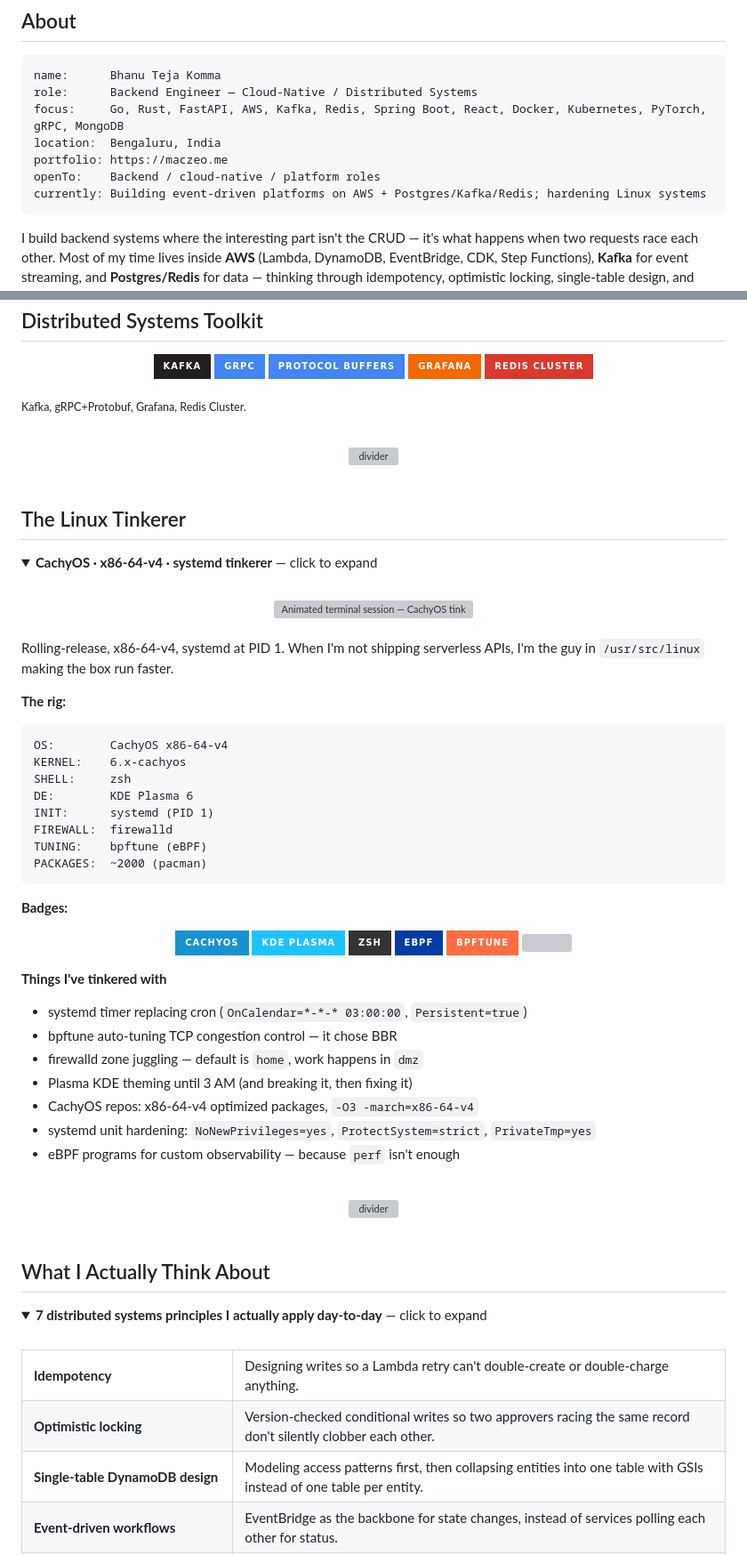
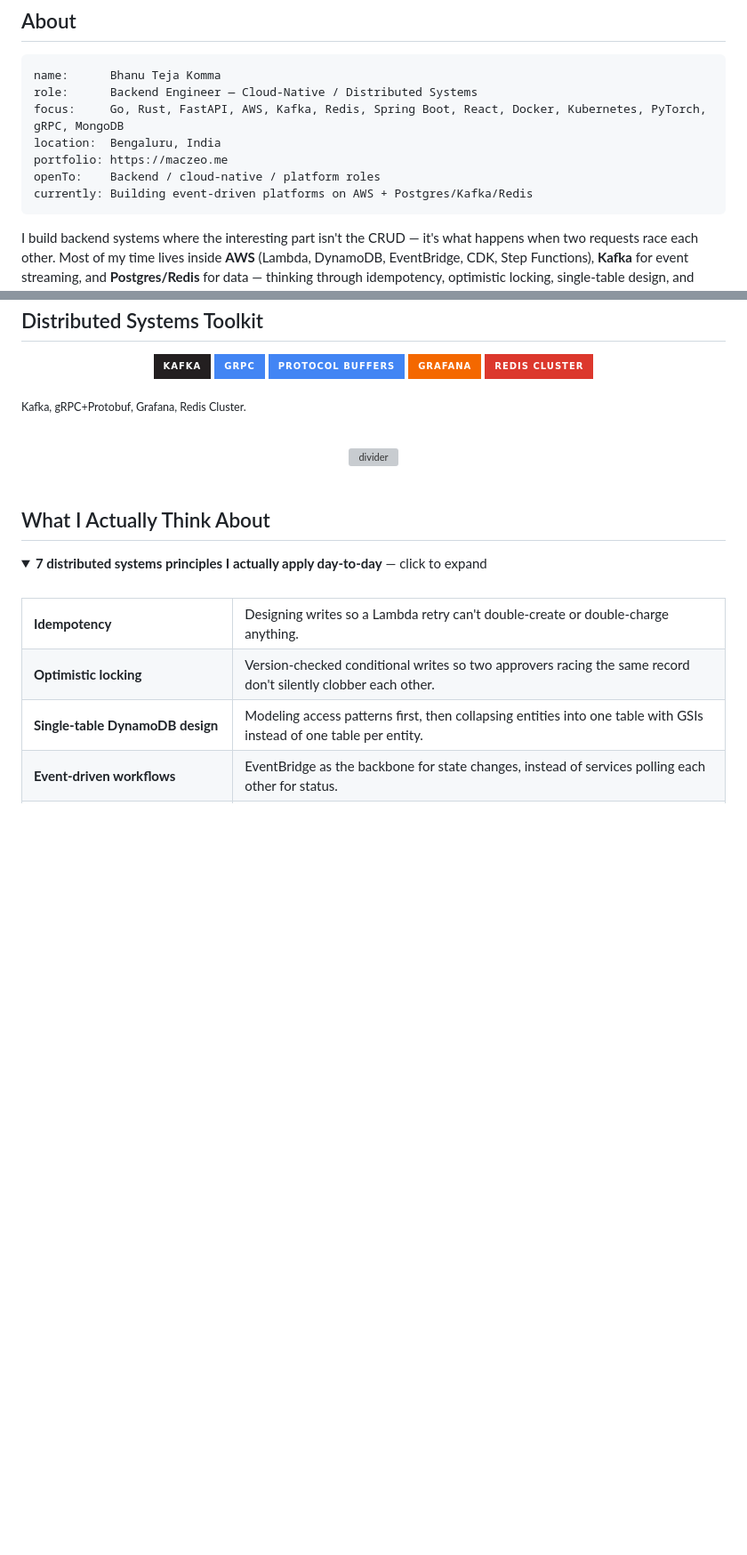
Before and after one commit to maczeo11/maczeo11, a Markdown page: README.md, 2 parts joined by grey strips. Shown at 89% size. GitHub-like rendering; folded sections open; badges without logos; blank space fills up the shorter version; grey boxes are pictures that could not be loaded.

Commit message:
fix(readme): remove CachyOS/Linux Tinkerer section, switch to Windows/WSL2
- typing SVG CachyOS -> Windows + WSL2 + PowerShell
- remove entire The Linux Tinkerer details block (CachyOS rig not current)
- currently line remove hardening Linux reference

````diff
--- a/README.md
+++ b/README.md
@@ -25,7 +25,7 @@ focus:     Go, Rust, FastAPI, AWS, Kafka, Redis, Spring Boot, React, Docker, Kub
 location:  Bengaluru, India
 portfolio: https://maczeo.me
 openTo:    Backend / cloud-native / platform roles
-currently: Building event-driven platforms on AWS + Postgres/Kafka/Redis; hardening Linux systems
+currently: Building event-driven platforms on AWS + Postgres/Kafka/Redis
 ```
 
 I build backend systems where the interesting part isn't the CRUD — it's what happens when two requests race each other. Most of my time lives inside **AWS** (Lambda, DynamoDB, EventBridge, CDK, Step Functions), **Kafka** for event streaming, and **Postgres/Redis** for data — thinking through idempotency, optimistic locking, single-table design, and event-driven workflows instead of bolting them on after something breaks in production.
@@ -117,64 +117,7 @@ The common thread: distributed systems that stay correct under load, with observ
 <br/>
 
 
-## The Linux Tinkerer
 
-<details>
-<summary><b>CachyOS · x86-64-v4 · systemd tinkerer</b> — click to expand</summary>
-
-<br/>
-
-<div align="center">
-<img src="assets/terminal.svg" width="100%" alt="Animated terminal session — CachyOS tinkerer" />
-</div>
-
-<br/>
-
-Rolling-release, x86-64-v4, systemd at PID 1. When I'm not shipping serverless APIs, I'm the guy in `/usr/src/linux` making the box run faster.
-
-**The rig:**
-
-```text
-OS:        CachyOS x86-64-v4
-KERNEL:    6.x-cachyos
-SHELL:     zsh
-DE:        KDE Plasma 6
-INIT:      systemd (PID 1)
-FIREWALL:  firewalld
-TUNING:    bpftune (eBPF)
-PACKAGES:  ~2000 (pacman)
-```
-
-**Badges:**
-
-<p align="center">
-<img src="https://img.shields.io/badge/CachyOS-1793D1?style=for-the-badge&logo=archlinux&logoColor=white" />
-<img src="https://img.shields.io/badge/KDE_Plasma-1DC3FF?style=for-the-badge&logo=kdeplasma&logoColor=white" />
-<img src="https://img.shields.io/badge/zsh-333333?style=for-the-badge&logo=gnubash&logoColor=white" />
-<img src="https://img.shields.io/badge/eBPF-003DA5?style=for-the-badge&logo=linux&logoColor=white" />
-<img src="https://img.shields.io/badge/bpftune-FF6E40?style=for-the-badge&logo=oracle&logoColor=white" />
-<img src="https://img.shields.io/github/stars/oracle/bpftune?style=for-the-badge&label=⭐%20bpftune&logo=oracle&logoColor=white" />
-</p>
-
-**Things I've tinkered with**
-
-- systemd timer replacing cron (`OnCalendar=*-*-* 03:00:00`, `Persistent=true`)
-- bpftune auto-tuning TCP congestion control — it chose BBR
-- firewalld zone juggling — default is `home`, work happens in `dmz`
-- Plasma KDE theming until 3 AM (and breaking it, then fixing it)
-- CachyOS repos: x86-64-v4 optimized packages, `-O3 -march=x86-64-v4`
-- systemd unit hardening: `NoNewPrivileges=yes`, `ProtectSystem=strict`, `PrivateTmp=yes`
-- eBPF programs for custom observability — because `perf` isn't enough
-
-</details>
-
-<br/>
-
-<div align="center">
-<img src="assets/divider.svg" width="100%" alt="divider" />
-</div>
-
-<br/>
 
 ## What I Actually Think About
 
````
Also changed, not shown: other parts of README.md (+1 -1 lines).
